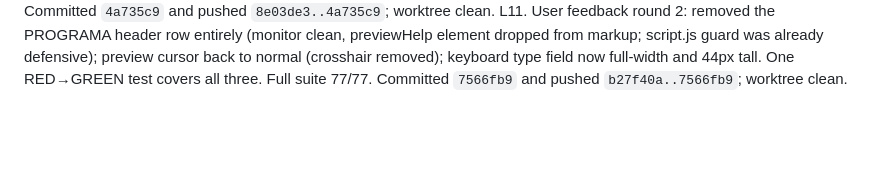
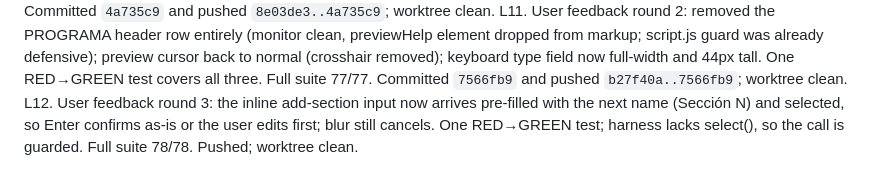
Before and after one commit to LMiguelGJ/BrowserWEB, a Markdown page: odd/tasks/rediseño-ui-impeccable.md, the part around the change. Drawn GitHub-style; blank space fills up the shorter version.

Commit message:
docs(odd): record feedback round 3

```diff
--- a/odd/tasks/rediseño-ui-impeccable.md
+++ b/odd/tasks/rediseño-ui-impeccable.md
@@ -34,3 +34,4 @@ L9. Delivery: commits `e224065` and `88da62b` on `main`; pushed `eb63ceb..88da62
 
 L10. Post-delivery fixes from the user testing the deployed URL: (1) the rack’s descendant full-width button rule collapsed the URL input next to Ir — scoped to `.control-group > .btn` with a RED→GREEN test; (2) the tally dot covered the inline add-section input — hidden via `#sessionList li:has(input)::before` with a RED→GREEN test; (3) the user rejected the safe-area corner marks — corners removed from markup/CSS and DESIGN.md records the preference. Verified live: input 260px, Ir 39px, clean add-section row; full suite 76/76 (flaky CDP timeout in one concurrent run passed in isolation). Committed `4a735c9` and pushed `8e03de3..4a735c9`; worktree clean.
 L11. User feedback round 2: removed the PROGRAMA header row entirely (monitor clean, previewHelp element dropped from markup; script.js guard was already defensive); preview cursor back to normal (crosshair removed); keyboard type field now full-width and 44px tall. One RED→GREEN test covers all three. Full suite 77/77. Committed `7566fb9` and pushed `b27f40a..7566fb9`; worktree clean.
+L12. User feedback round 3: the inline add-section input now arrives pre-filled with the next name (Sección N) and selected, so Enter confirms as-is or the user edits first; blur still cancels. One RED→GREEN test; harness lacks select(), so the call is guarded. Full suite 78/78. Pushed; worktree clean.
```
